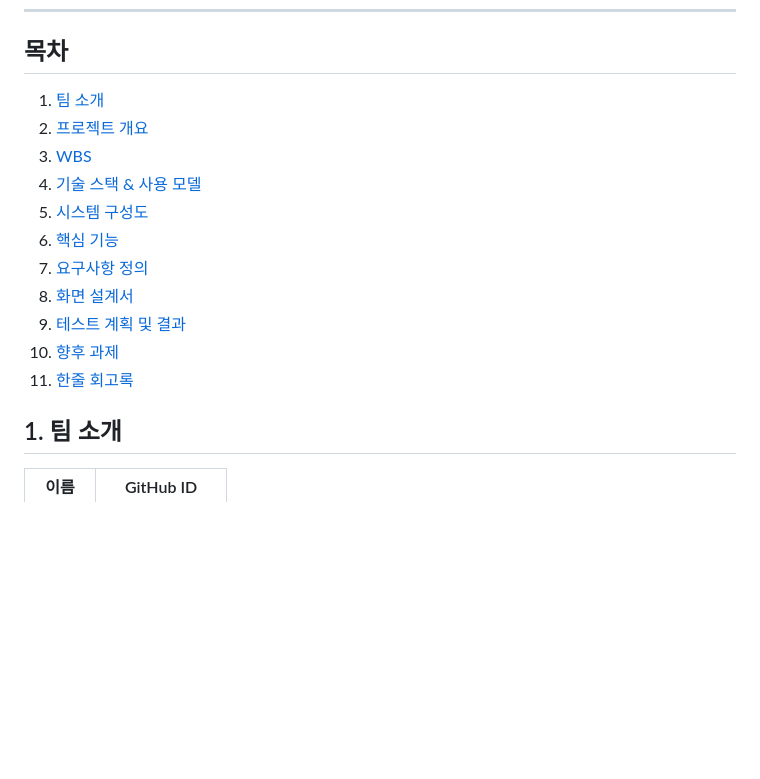
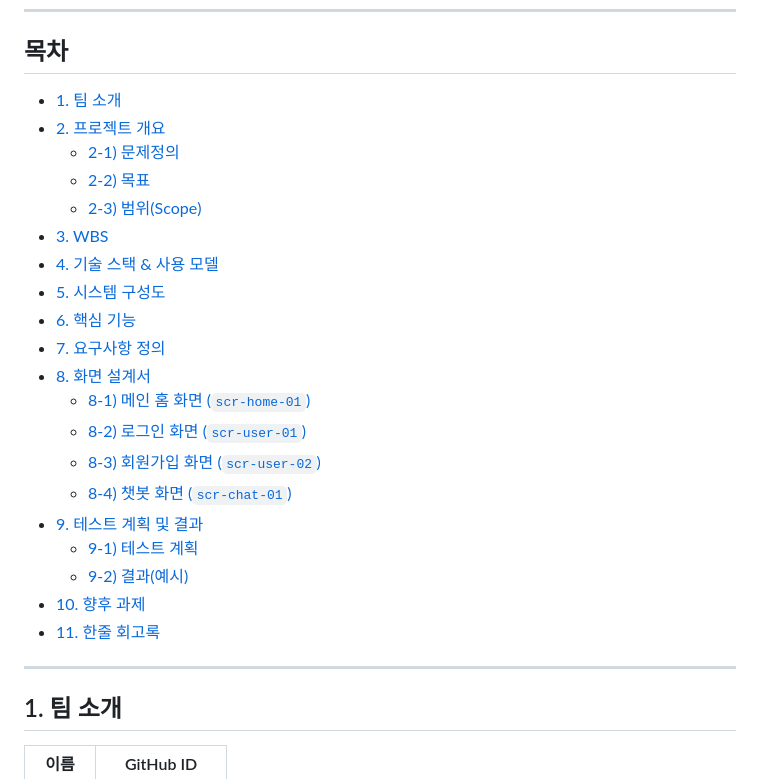
Before and after one commit to SKNETWORKS-FAMILY-AICAMP/SKN17-4th-4Team, a Markdown page: README.md, the part around the change. GitHub-like rendering; blank space fills up the shorter version.

```diff
--- a/README.md
+++ b/README.md
@@ -6,17 +6,28 @@
 
 ## 목차
 
-1. [팀 소개](#-팀-소개)
-2. [프로젝트 개요](#-프로젝트-개요)
-3. [WBS](#-WBS)
-4. [기술 스택 & 사용 모델](#-기술-스택-&-사용-모델)
-5. [시스템 구성도](#-시스템-구성도)
-6. [핵심 기능](#-핵심-기능)
-7. [요구사항 정의](#-요구사항-정의)
-8. [화면 설계서](#-화면-설계서)
-9. [테스트 계획 및 결과](#-테스트-계획-및-결과)
-10. [향후 과제](#-향후-과제)
-11. [한줄 회고록](#-한줄-회고록)
+- [1. 팀 소개](#1-팀-소개)
+- [2. 프로젝트 개요](#2-프로젝트-개요)
+  - [2-1) 문제정의](#2-1-문제정의)
+  - [2-2) 목표](#2-2-목표)
+  - [2-3) 범위(Scope)](#2-3-범위scope)
+- [3. WBS](#3-wbs)
+- [4. 기술 스택 & 사용 모델](#4-기술-스택--사용-모델)
+- [5. 시스템 구성도](#5-시스템-구성도)
+- [6. 핵심 기능](#6-핵심-기능)
+- [7. 요구사항 정의](#7-요구사항-정의)
+- [8. 화면 설계서](#8-화면-설계서)
+  - [8-1) 메인 홈 화면 (`scr-home-01`)](#8-1-메인-홈-화면-scr-home-01)
+  - [8-2) 로그인 화면 (`scr-user-01`)](#8-2-로그인-화면-scr-user-01)
+  - [8-3) 회원가입 화면 (`scr-user-02`)](#8-3-회원가입-화면-scr-user-02)
+  - [8-4) 챗봇 화면 (`scr-chat-01`)](#8-4-챗봇-화면-scr-chat-01)
+- [9. 테스트 계획 및 결과](#9-테스트-계획-및-결과)
+  - [9-1) 테스트 계획](#9-1-테스트-계획)
+  - [9-2) 결과(예시)](#9-2-결과예시)
+- [10. 향후 과제](#10-향후-과제)
+- [11. 한줄 회고록](#11-한줄-회고록)
+
+---
 
 ## 1. 팀 소개
 
```
